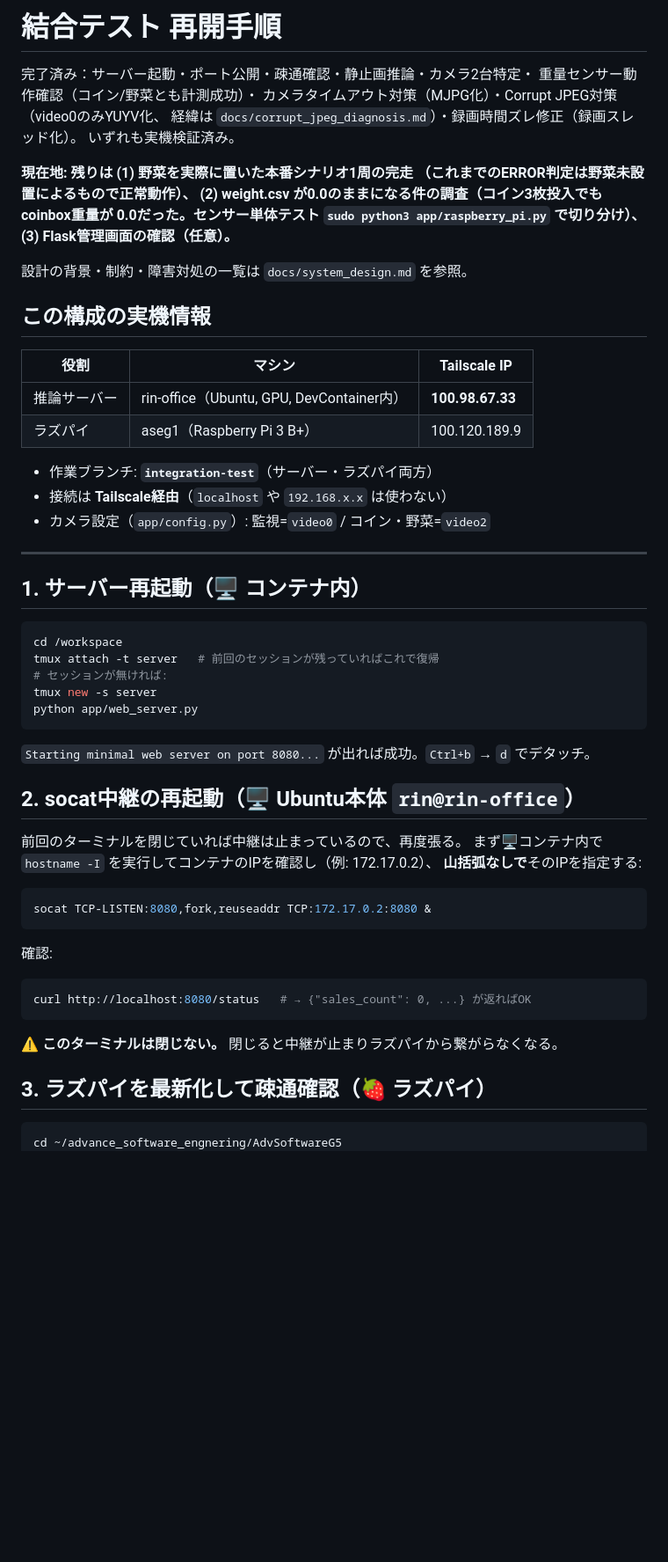
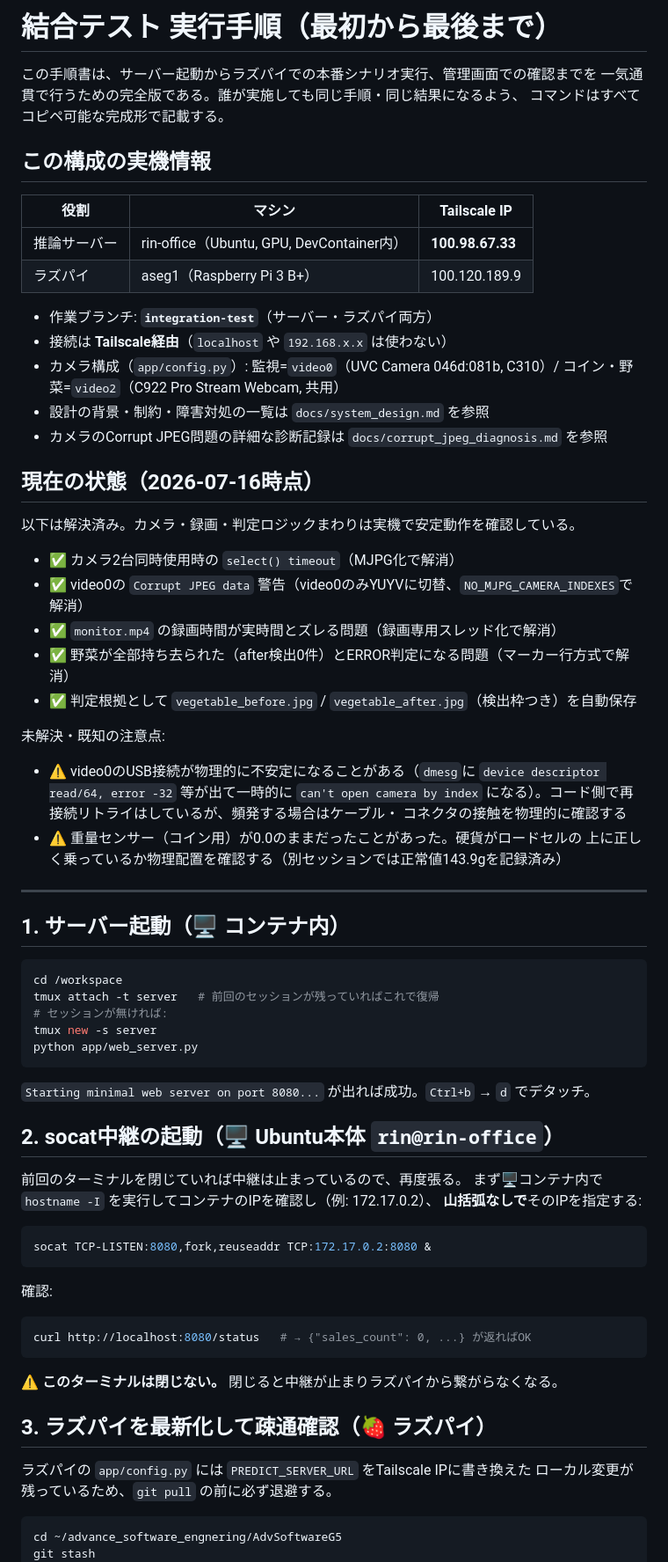
Before and after one commit to riririnn/AdvSoftwareG5, a Markdown page: docs/raspi_connection_guide.md, the part around one of its changes. Shown at 88% size. GitHub-like rendering; blank space fills up the shorter version.

````diff
--- a/docs/raspi_connection_guide.md
+++ b/docs/raspi_connection_guide.md
@@ -1,18 +1,8 @@
-# 結合テスト 再開手順
+# 結合テスト 実行手順（最初から最後まで）
 
-完了済み：サーバー起動・ポート公開・疎通確認・静止画推論・カメラ2台特定・
-重量センサー動作確認（コイン/野菜とも計測成功）・
-カメラタイムアウト対策（MJPG化）・Corrupt JPEG対策（video0のみYUYV化、
-経緯は `docs/corrupt_jpeg_diagnosis.md`）・録画時間ズレ修正（録画スレッド化）。
-いずれも実機検証済み。
-
-**現在地: 残りは (1) 野菜を実際に置いた本番シナリオ1周の完走
-（これまでのERROR判定は野菜未設置によるもので正常動作）、
-(2) weight.csv が0.0のままになる件の調査（コイン3枚投入でもcoinbox重量が
-0.0だった。センサー単体テスト `sudo python3 app/raspberry_pi.py` で切り分け）、
-(3) Flask管理画面の確認（任意）。**
-
-設計の背景・制約・障害対処の一覧は `docs/system_design.md` を参照。
+この手順書は、サーバー起動からラズパイでの本番シナリオ実行、管理画面での確認までを
+一気通貫で行うための完全版である。誰が実施しても同じ手順・同じ結果になるよう、
+コマンドはすべてコピペ可能な完成形で記載する。
 
 ## この構成の実機情報
 
@@ -23,11 +13,33 @@
 
 - 作業ブランチ: **`integration-test`**（サーバー・ラズパイ両方）
 - 接続は **Tailscale経由**（`localhost` や `192.168.x.x` は使わない）
-- カメラ設定（`app/config.py`）: 監視=`video0` / コイン・野菜=`video2`
+- カメラ構成（`app/config.py`）: 監視=`video0`（UVC Camera 046d:081b, C310）/
+  コイン・野菜=`video2`（C922 Pro Stream Webcam, 共用）
+- 設計の背景・制約・障害対処の一覧は `docs/system_design.md` を参照
+- カメラのCorrupt JPEG問題の詳細な診断記録は `docs/corrupt_jpeg_diagnosis.md` を参照
+
+## 現在の状態（2026-07-16時点）
+
+以下は解決済み。カメラ・録画・判定ロジックまわりは実機で安定動作を確認している。
+
+- ✅ カメラ2台同時使用時の `select() timeout`（MJPG化で解消）
+- ✅ video0の `Corrupt JPEG data` 警告（video0のみYUYVに切替、`NO_MJPG_CAMERA_INDEXES`で解消）
+- ✅ `monitor.mp4` の録画時間が実時間とズレる問題（録画専用スレッド化で解消）
+- ✅ 野菜が全部持ち去られた（after検出0件）とERROR判定になる問題（マーカー行方式で解消）
+- ✅ 判定根拠として `vegetable_before.jpg` / `vegetable_after.jpg`（検出枠つき）を自動保存
+
+未解決・既知の注意点:
+
+- ⚠️ video0のUSB接続が物理的に不安定になることがある（`dmesg`に
+  `device descriptor read/64, error -32` 等が出て一時的に `can't open camera by index`
+  になる）。コード側で再接続リトライはしているが、頻発する場合はケーブル・
+  コネクタの接触を物理的に確認する
+- ⚠️ 重量センサー（コイン用）が0.0のままだったことがあった。硬貨がロードセルの
+  上に正しく乗っているか物理配置を確認する（別セッションでは正常値143.9gを記録済み）
 
 ---
 
-## 1. サーバー再起動（🖥️ コンテナ内）
+## 1. サーバー起動（🖥️ コンテナ内）
 
 ```bash
 cd /workspace
@@ -39,7 +51,7 @@ python app/web_server.py
 
 `Starting minimal web server on port 8080...` が出れば成功。`Ctrl+b` → `d` でデタッチ。
 
-## 2. socat中継の再起動（🖥️ Ubuntu本体 `rin@rin-office`）
+## 2. socat中継の起動（🖥️ Ubuntu本体 `rin@rin-office`）
 
 前回のターミナルを閉じていれば中継は止まっているので、再度張る。
 まず🖥️コンテナ内で `hostname -I` を実行してコンテナのIPを確認し（例: 172.17.0.2）、
@@ -59,6 +71,10 @@ curl http://localhost:8080/status   # → {"sales_count": 0, ...} が返ればOK
 
 ## 3. ラズパイを最新化して疎通確認（🍓 ラズパイ）
 
+ラズパイの `app/config.py` には `PREDICT_SERVER_URL` をTailscale IPに書き換えた
+ローカル変更が残っているため、`git pull` の前に必ず退避する。
+
 ```bash
 cd ~/advance_software_engnering/AdvSoftwareG5
+git stash
 git pull
````
Also changed, not shown: other parts of docs/raspi_connection_guide.md (+83 -25 lines), app/web_admin/KNOWN_ISSUES.md (added, +139 -0 lines).
